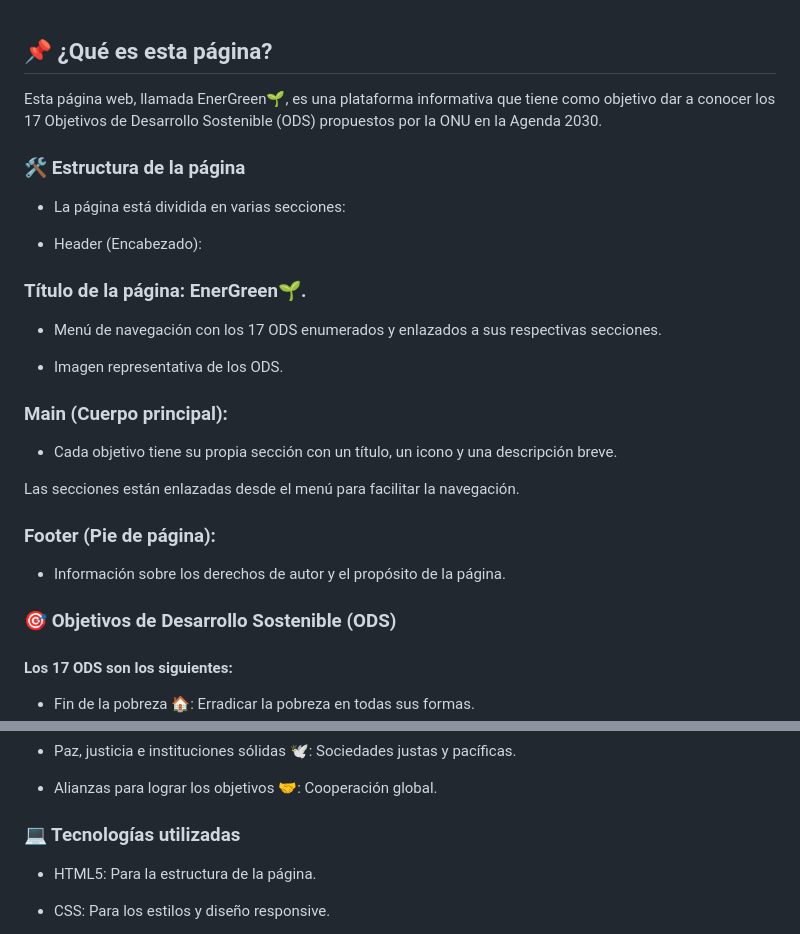
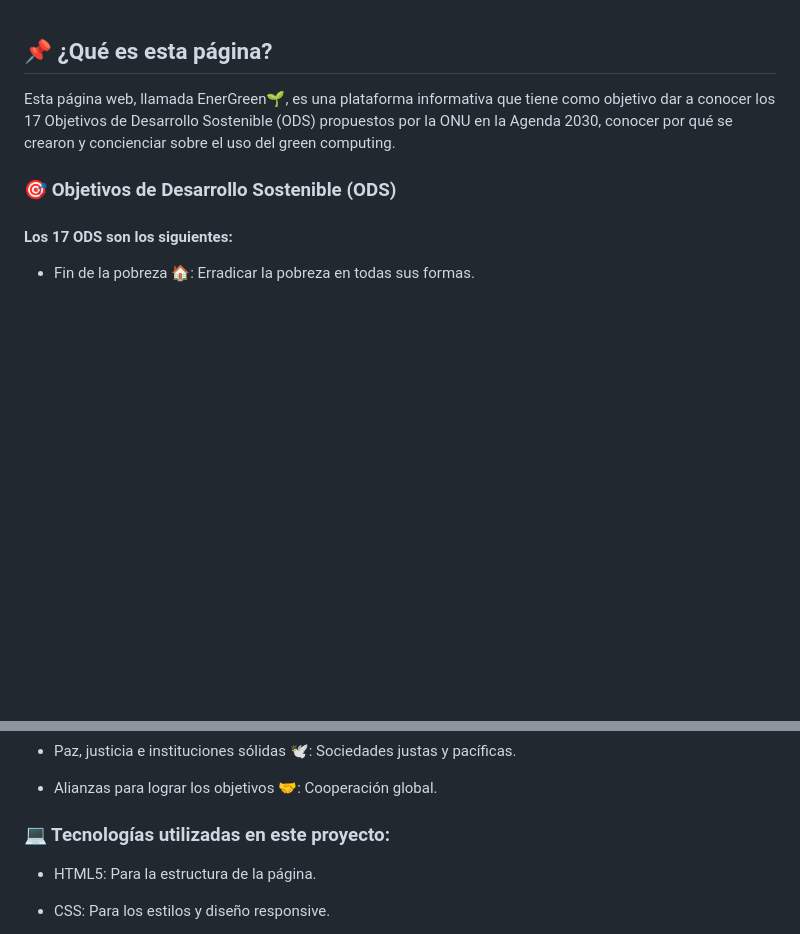
Before and after one commit to jesuscb123/pagina-sostenible, a Markdown page: readme.md, 2 parts joined by grey strips. Drawn GitHub-style; blank space fills up the shorter version.

Commit message:
Readme actualizado.

```diff
--- a/readme.md
+++ b/readme.md
@@ -1,27 +1,6 @@
 
 ## 📌 ¿Qué es esta página?
-Esta página web, llamada EnerGreen🌱, es una plataforma informativa que tiene como objetivo dar a conocer los 17 Objetivos de Desarrollo Sostenible (ODS) propuestos por la ONU en la Agenda 2030.
-
-### 🛠️ Estructura de la página
-- La página está dividida en varias secciones:
-
-- Header (Encabezado):
-
-### Título de la página: EnerGreen🌱.
-
-- Menú de navegación con los 17 ODS enumerados y enlazados a sus respectivas secciones.
-
-- Imagen representativa de los ODS.
-
-### Main (Cuerpo principal):
-
-- Cada objetivo tiene su propia sección con un título, un icono y una descripción breve.
-
-Las secciones están enlazadas desde el menú para facilitar la navegación.
-
-### Footer (Pie de página):
-
-- Información sobre los derechos de autor y el propósito de la página.
+Esta página web, llamada EnerGreen🌱, es una plataforma informativa que tiene como objetivo dar a conocer los 17 Objetivos de Desarrollo Sostenible (ODS) propuestos por la ONU en la Agenda 2030, conocer por qué se crearon y concienciar sobre el uso del green computing.
 
 ### 🎯 Objetivos de Desarrollo Sostenible (ODS)
 #### Los 17 ODS son los siguientes:
@@ -60,7 +39,7 @@ Las secciones están enlazadas desde el menú para facilitar la navegación.
 
 - Alianzas para lograr los objetivos 🤝: Cooperación global.
 
-### 💻 Tecnologías utilizadas
+### 💻 Tecnologías utilizadas en este proyecto:
 - HTML5: Para la estructura de la página.
 
 - CSS: Para los estilos y diseño responsive.
```
